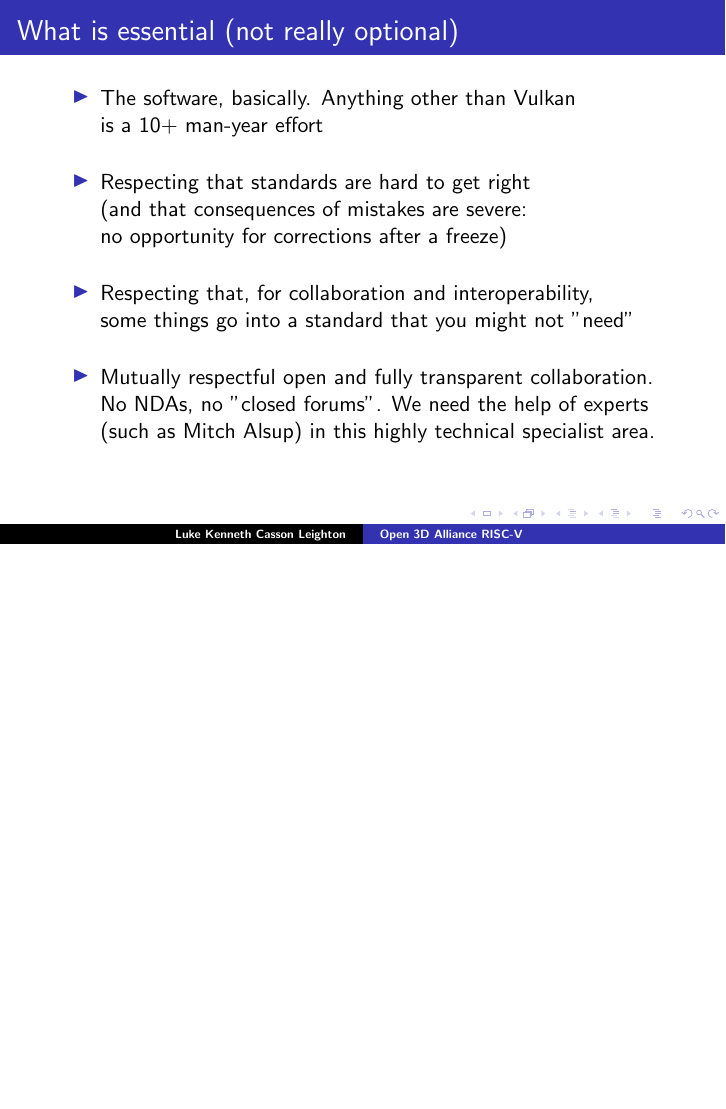
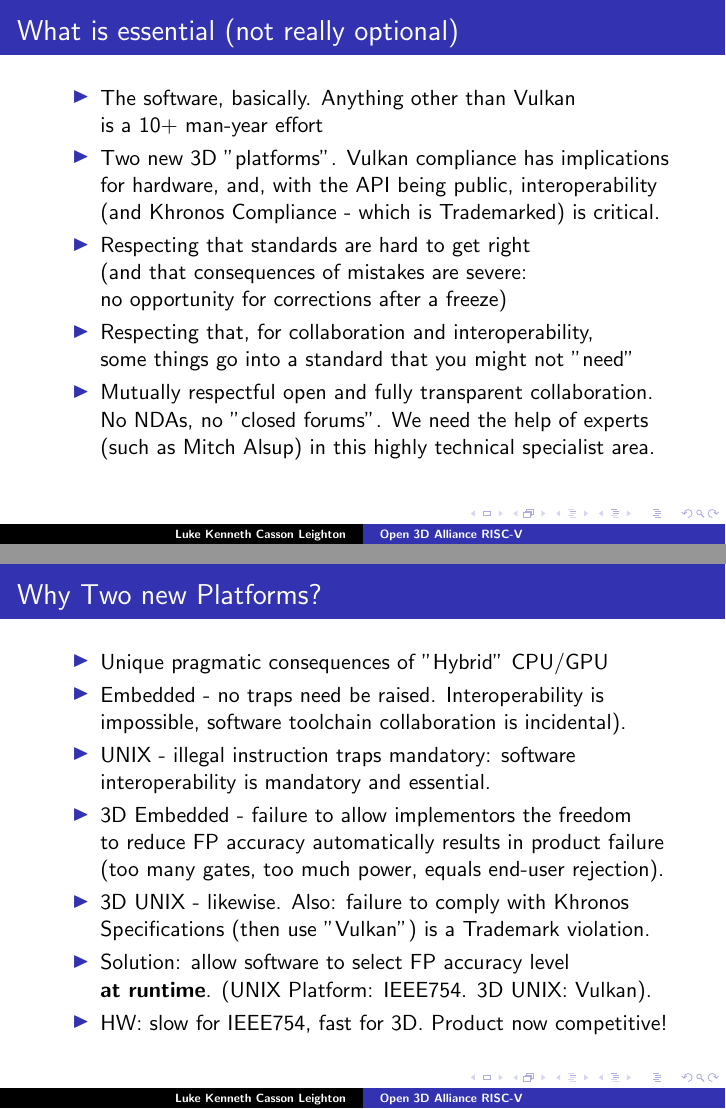
Before and after one commit to programmerjake/libre-soc-wiki, LaTeX slides (simple_v_extension/open_3d_alliance_2019aug26.tex): page 6 of 13 before the commit and pages 6 and 7 of 14 after it, the two joined at a grey line, the shorter picture padded with empty space. Compiled offline with LaTeX, dvips and Ghostscript.

Commit message:
add Platforms slide

```diff
--- a/simple_v_extension/open_3d_alliance_2019aug26.tex
+++ b/simple_v_extension/open_3d_alliance_2019aug26.tex
@@ -82,16 +82,38 @@
 
  \begin{itemize}
    \item The software, basically.  Anything other than Vulkan\\
-	     is a 10+ man-year effort\vspace{12pt}
+	     is a 10+ man-year effort
+   \item Two new 3D "platforms".  Vulkan compliance has implications\\
+	     for hardware, and, with the API being public, interoperability\\
+	     (and Khronos Compliance - which is Trademarked) is critical.
    \item Respecting that standards are hard to get right\\
          (and that consequences of mistakes are severe:\\
-         no opportunity for corrections after a freeze)\vspace{12pt}
+         no opportunity for corrections after a freeze)
    \item Respecting that, for collaboration and interoperability,\\
-         some things go into a standard that you might not "need"\vspace{12pt}
+         some things go into a standard that you might not "need"
    \item Mutually respectful open and fully transparent collaboration.\\
          No NDAs, no "closed forums".  We need the help of experts\\
          (such as Mitch Alsup) in this highly technical specialist area.
   \end{itemize}
+}
+
+\frame{\frametitle{Why Two new Platforms?}
+
+ \begin{itemize}
+   \item Unique pragmatic consequences of "Hybrid" CPU/GPU
+   \item Embedded - no traps need be raised. Interoperability is\\
+   impossible, software toolchain collaboration is incidental).
+   \item UNIX - illegal instruction traps mandatory: software\\
+   interoperability is mandatory and essential.
+   \item 3D Embedded - failure to allow implementors the freedom\\
+   to reduce FP accuracy automatically results in product failure\\
+   (too many gates, too much power, equals end-user rejection).
+   \item 3D UNIX - likewise.  Also: failure to comply with Khronos\\
+   Specifications (then use "Vulkan") is a Trademark violation.
+   \item Solution: allow software to select FP accuracy level\\
+   \textbf{at runtime}. (UNIX Platform: IEEE754. 3D UNIX: Vulkan).\\
+   \item HW: slow for IEEE754, fast for 3D. Product now competitive!
+ \end{itemize}
 }
 
 \frame{\frametitle{What has our team done already?}
```
